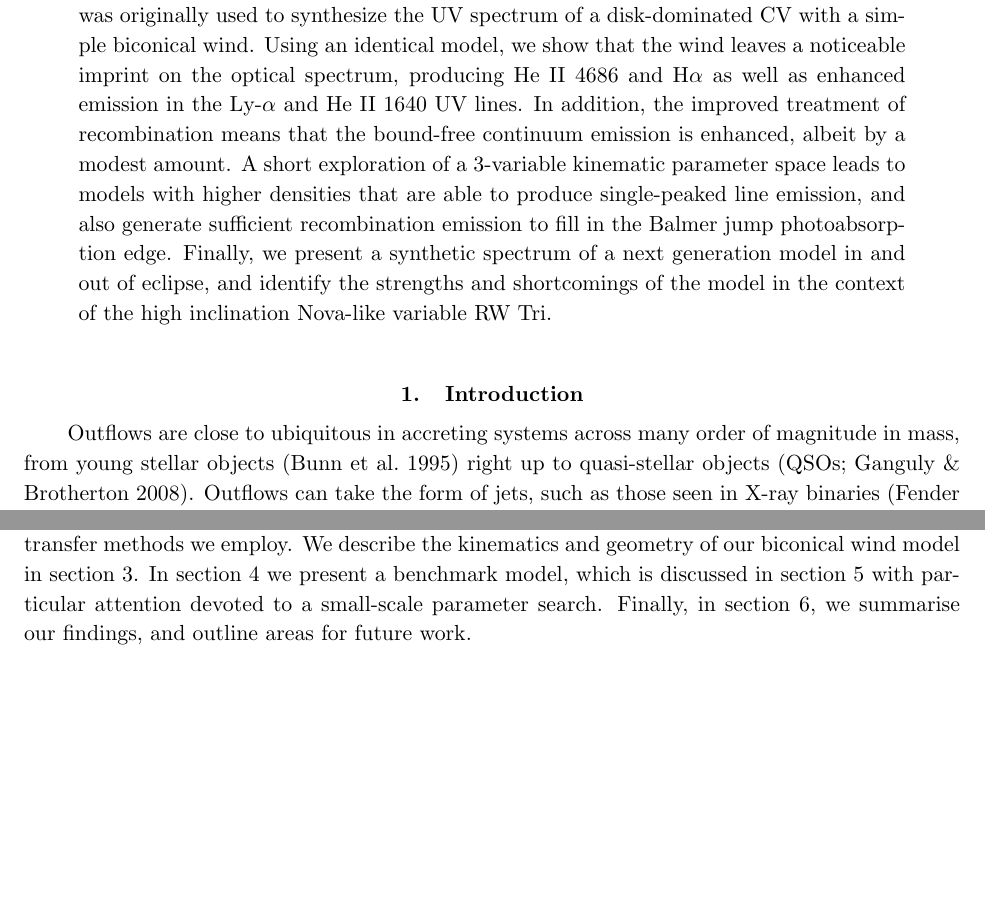
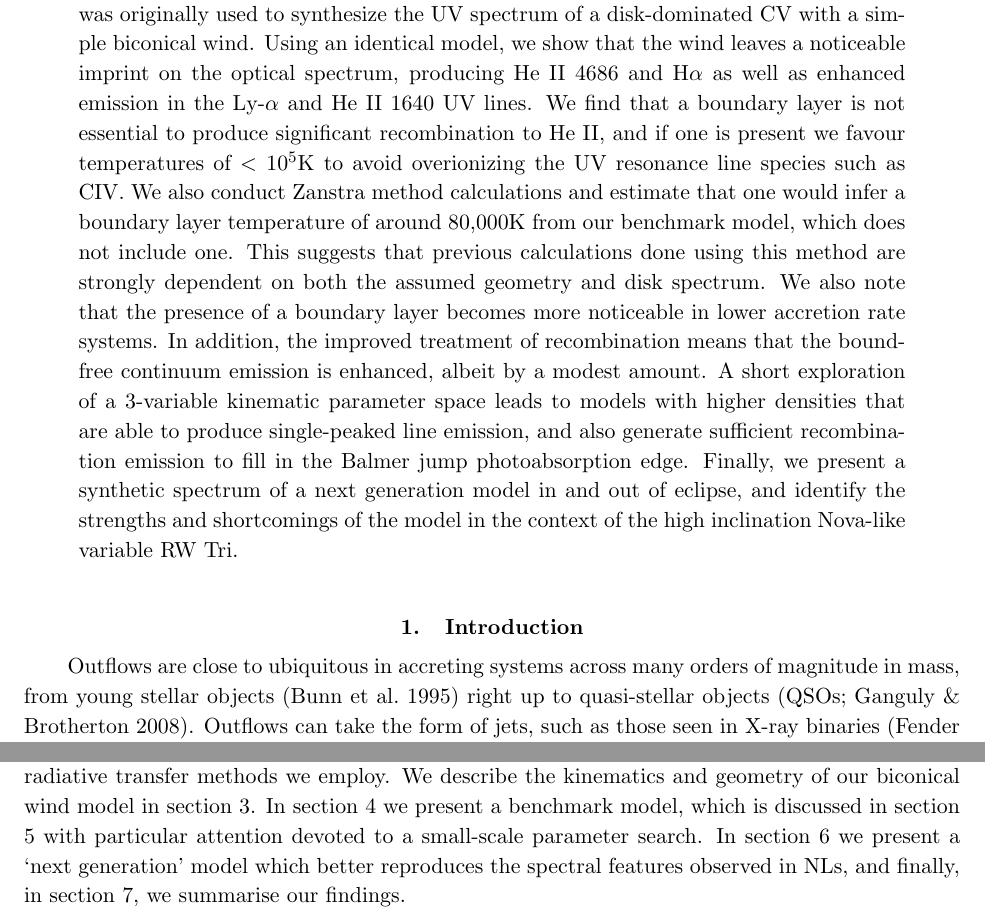
Before and after one commit to jhmatthews/CVpaper, a LaTeX paper (draft.tex): two parts of pages 1 and 2 of 28 before the commit and two parts of pages 1 and 4 of 28 after it, joined at a grey line, cut so that both start at the same text, the shorter picture padded with empty space. Compiled offline with pdfLaTeX.

Commit message:
Some small changes to typos, abstracts and inclusion of more notes

```diff
--- a/draft.tex
+++ b/draft.tex
@@ -93,7 +93,16 @@ our Monte Carlo radiative transfer code, which was
 originally used to synthesize the UV spectrum of a disk-dominated CV
 with a simple biconical wind. Using an identical model, we show that the wind leaves a noticeable imprint
 on the optical spectrum, producing He II 4686 and H${\alpha}$ as well as
-enhanced emission in the Ly-$\alpha$ and He II $1640$ UV lines.
+enhanced emission in the Ly-$\alpha$ and He II $1640$ UV lines. We find that
+a boundary layer is not essential to produce significant recombination to
+He II, and if one is present we favour temperatures of $<10^5$K to avoid
+overionizing the UV resonance line species such as CIV. We also conduct Zanstra method
+calculations and estimate that one would infer a boundary layer temperature of around 80,000K
+from our benchmark model, which does not include one. This suggests that previous calculations
+done using this method are strongly dependent on both the assumed geometry and disk
+spectrum.
+We also note that
+the presence of a boundary layer becomes more noticeable in lower accretion rate systems.
 In addition, the improved treatment of recombination means that the bound-free continuum
 emission is enhanced, albeit by a modest amount.
 A short exploration of a 3-variable kinematic parameter space leads to models with higher densities
@@ -116,7 +125,7 @@ Nova-like variable RW Tri.
 \section{Introduction}
 
 Outflows are
-close to ubiquitous  in accreting systems across many order of magnitude in mass,
+close to ubiquitous  in accreting systems across many orders of magnitude in mass,
 from young stellar objects \citep{bunn1995} right up
 to quasi-stellar objects \citep[QSOs;][]{ganguly2008}. Outflows can take the form of jets, such as those
 seen in X-ray binaries \citep{fender2006} or active galactic nuclei \citep[AGN;][]{marscher2006}, but can also manifest as `winds' emanating from
@@ -211,9 +220,14 @@ In section 2 we present the code
 and provide a brief description of macro-atoms and the radiative transfer methods we employ.
 We describe the kinematics and geometry of our biconical wind model in section 3.
 In section 4 we present a benchmark model, which is discussed in section 5 with particular attention
-devoted to a small-scale parameter search.
-Finally, in section 6, we summarise our findings, and outline areas for future work.
+devoted to a small-scale parameter search. In section 6 we present a `next generation'
+model which better reproduces the spectral features observed in NLs, and
+finally, in section 7, we summarise our findings.
 
+% {\bf
+% \noindent Fairly happy with this as an introduction. Could maybe
+% discuss the boundary layer background here instead of in section 2.
+% }
 
 
 
```
Also changed, not shown: mybib.bib (+2 -0 lines), draft.tex (178 more changed lines), 1 other file.
